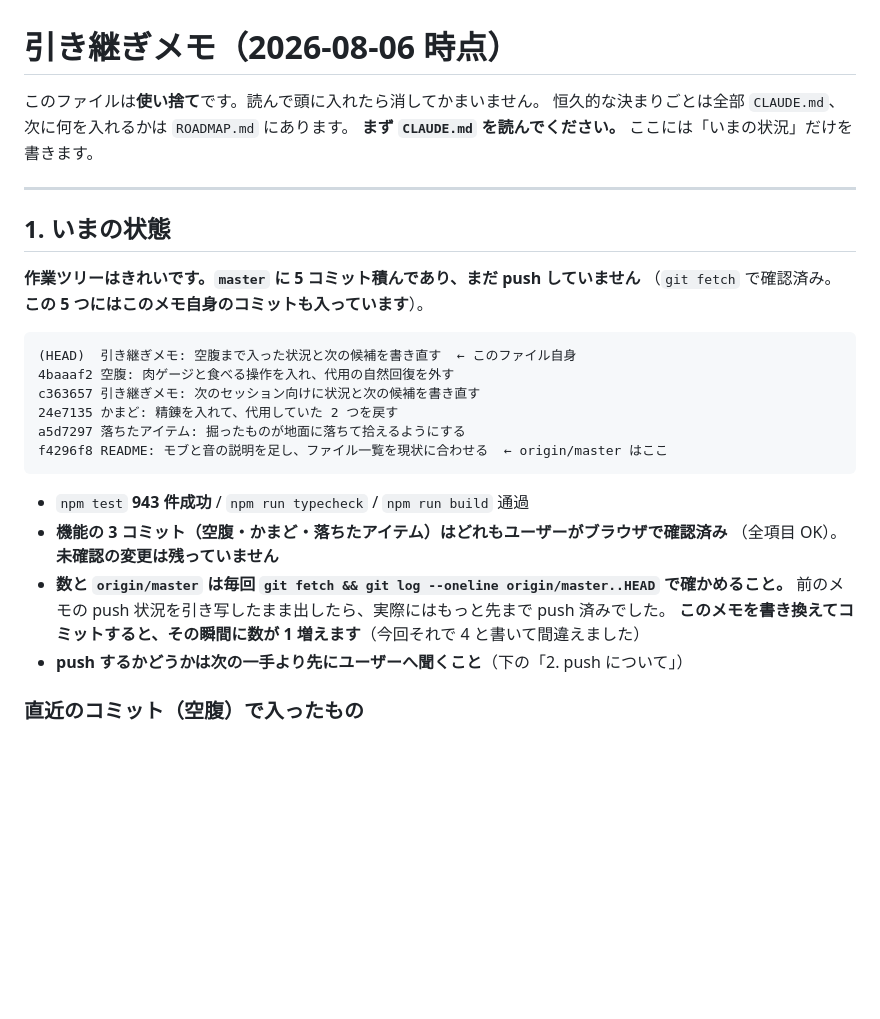
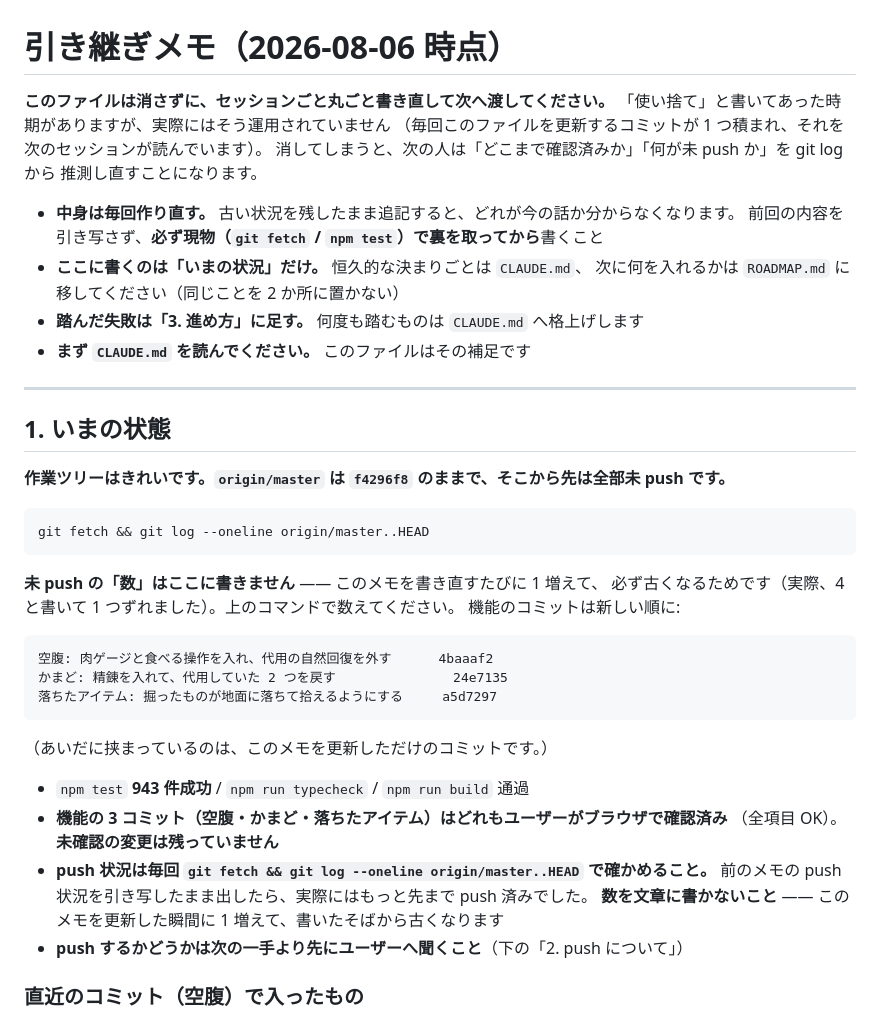
Before and after one commit to Kousei102/voxel-sandbox, a Markdown page: HANDOFF.md, the part around the change. GitHub-like rendering; blank space fills up the shorter version.

Commit message:
引き継ぎメモ: 「使い捨て」ではなく毎回書き直して渡す運用だと明記する
実際には消されず、セッションごとに丸ごと書き直したコミットが 1 つ積まれ、
それを次のセッションが読む形で回っている。冒頭の「使い捨て。消してかまわない」
が実態と合っていなかったので、運用そのものを書いた。

あわせて書き方の決まりを 4 つ足した。中身は毎回作り直す（引き写さず現物で裏を
取る）、ここに書くのはいまの状況だけ（恒久的なものは CLAUDE.md、次に入れるものは
ROADMAP.md）、踏んだ失敗は「進め方」に足して何度も踏むものは CLAUDE.md へ格上げ、
まず CLAUDE.md を読む。

CLAUDE.md 側の参照にも同じことを 1 行で書いた。

Co-Authored-By: Claude Opus 5 <noreply@anthropic.com>

````diff
--- a/HANDOFF.md
+++ b/HANDOFF.md
@@ -1,31 +1,46 @@
 # 引き継ぎメモ（2026-08-06 時点）
 
-このファイルは**使い捨て**です。読んで頭に入れたら消してかまいません。
-恒久的な決まりごとは全部 `CLAUDE.md`、次に何を入れるかは `ROADMAP.md` にあります。
-**まず `CLAUDE.md` を読んでください。** ここには「いまの状況」だけを書きます。
+**このファイルは消さずに、セッションごと丸ごと書き直して次へ渡してください。**
+「使い捨て」と書いてあった時期がありますが、実際にはそう運用されていません
+（毎回このファイルを更新するコミットが 1 つ積まれ、それを次のセッションが読んでいます）。
+消してしまうと、次の人は「どこまで確認済みか」「何が未 push か」を git log から
+推測し直すことになります。
+
+- **中身は毎回作り直す。** 古い状況を残したまま追記すると、どれが今の話か分からなくなります。
+  前回の内容を引き写さず、**必ず現物（`git fetch` / `npm test`）で裏を取ってから**書くこと
+- **ここに書くのは「いまの状況」だけ。** 恒久的な決まりごとは `CLAUDE.md`、
+  次に何を入れるかは `ROADMAP.md` に移してください（同じことを 2 か所に置かない）
+- **踏んだ失敗は「3. 進め方」に足す。** 何度も踏むものは `CLAUDE.md` へ格上げします
+- **まず `CLAUDE.md` を読んでください。** このファイルはその補足です
 
 ---
 
 ## 1. いまの状態
 
-**作業ツリーはきれいです。`master` に 5 コミット積んであり、まだ push していません**
-（`git fetch` で確認済み。**この 5 つにはこのメモ自身のコミットも入っています**）。
+**作業ツリーはきれいです。`origin/master` は `f4296f8` のままで、そこから先は全部未 push です。**
 
 ```
-(HEAD)  引き継ぎメモ: 空腹まで入った状況と次の候補を書き直す  ← このファイル自身
-4baaaf2 空腹: 肉ゲージと食べる操作を入れ、代用の自然回復を外す
-c363657 引き継ぎメモ: 次のセッション向けに状況と次の候補を書き直す
-24e7135 かまど: 精錬を入れて、代用していた 2 つを戻す
-a5d7297 落ちたアイテム: 掘ったものが地面に落ちて拾えるようにする
-f4296f8 README: モブと音の説明を足し、ファイル一覧を現状に合わせる  ← origin/master はここ
+git fetch && git log --oneline origin/master..HEAD
 ```
+
+**未 push の「数」はここに書きません** —— このメモを書き直すたびに 1 増えて、
+必ず古くなるためです（実際、4 と書いて 1 つずれました）。上のコマンドで数えてください。
+機能のコミットは新しい順に:
+
+```
+空腹: 肉ゲージと食べる操作を入れ、代用の自然回復を外す      4baaaf2
+かまど: 精錬を入れて、代用していた 2 つを戻す               24e7135
+落ちたアイテム: 掘ったものが地面に落ちて拾えるようにする     a5d7297
+```
+
+（あいだに挟まっているのは、このメモを更新しただけのコミットです。）
 
 - `npm test` **943 件成功** / `npm run typecheck` / `npm run build` 通過
 - **機能の 3 コミット（空腹・かまど・落ちたアイテム）はどれもユーザーがブラウザで確認済み**
   （全項目 OK）。**未確認の変更は残っていません**
-- **数と `origin/master` は毎回 `git fetch && git log --oneline origin/master..HEAD` で確かめること。**
+- **push 状況は毎回 `git fetch && git log --oneline origin/master..HEAD` で確かめること。**
   前のメモの push 状況を引き写したまま出したら、実際にはもっと先まで push 済みでした。
-  **このメモを書き換えてコミットすると、その瞬間に数が 1 増えます**（今回それで 4 と書いて間違えました）
+  **数を文章に書かないこと** —— このメモを更新した瞬間に 1 増えて、書いたそばから古くなります
 - **push するかどうかは次の一手より先にユーザーへ聞くこと**（下の「2. push について」）
 
 ### 直近のコミット（空腹）で入ったもの
````
Also changed, not shown: CLAUDE.md (+3 -1 lines).
